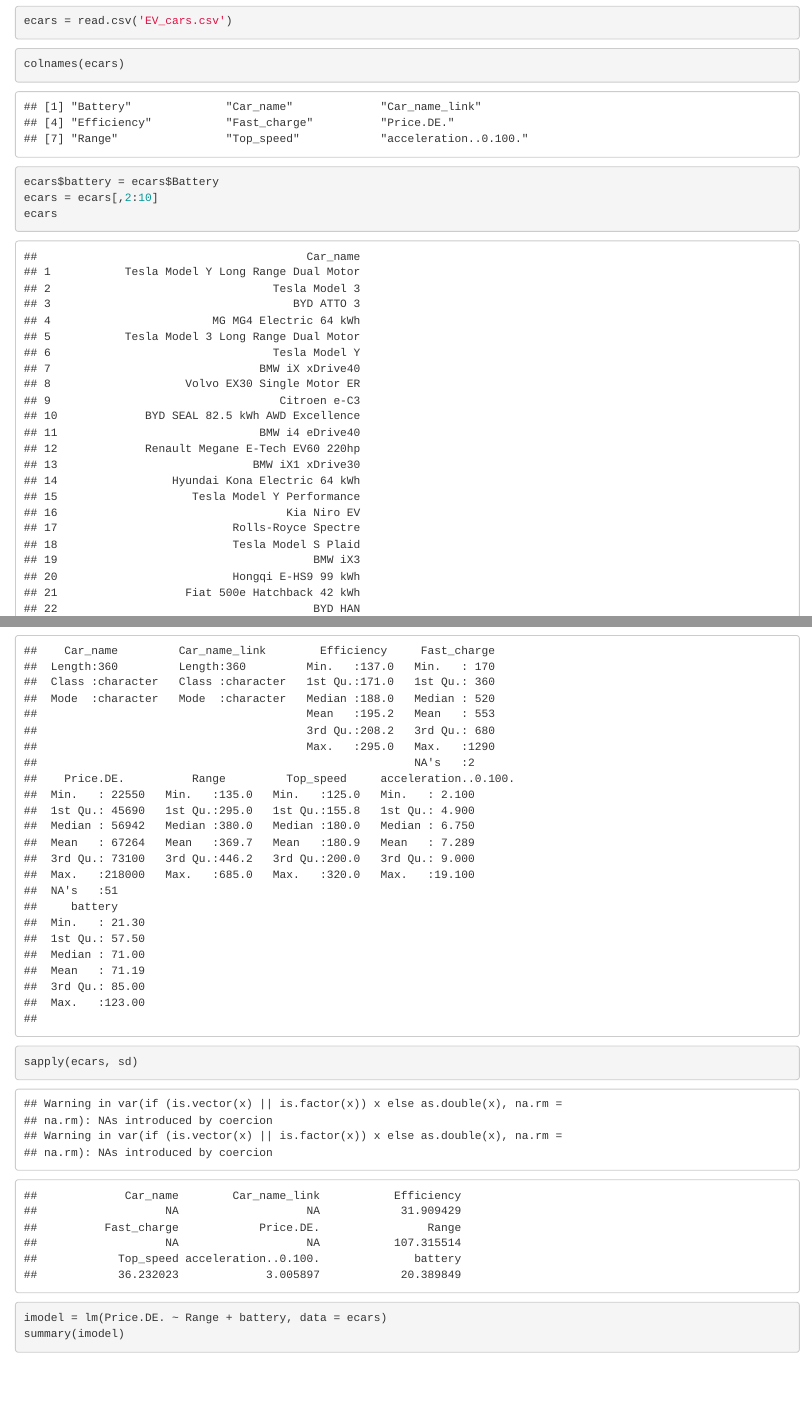
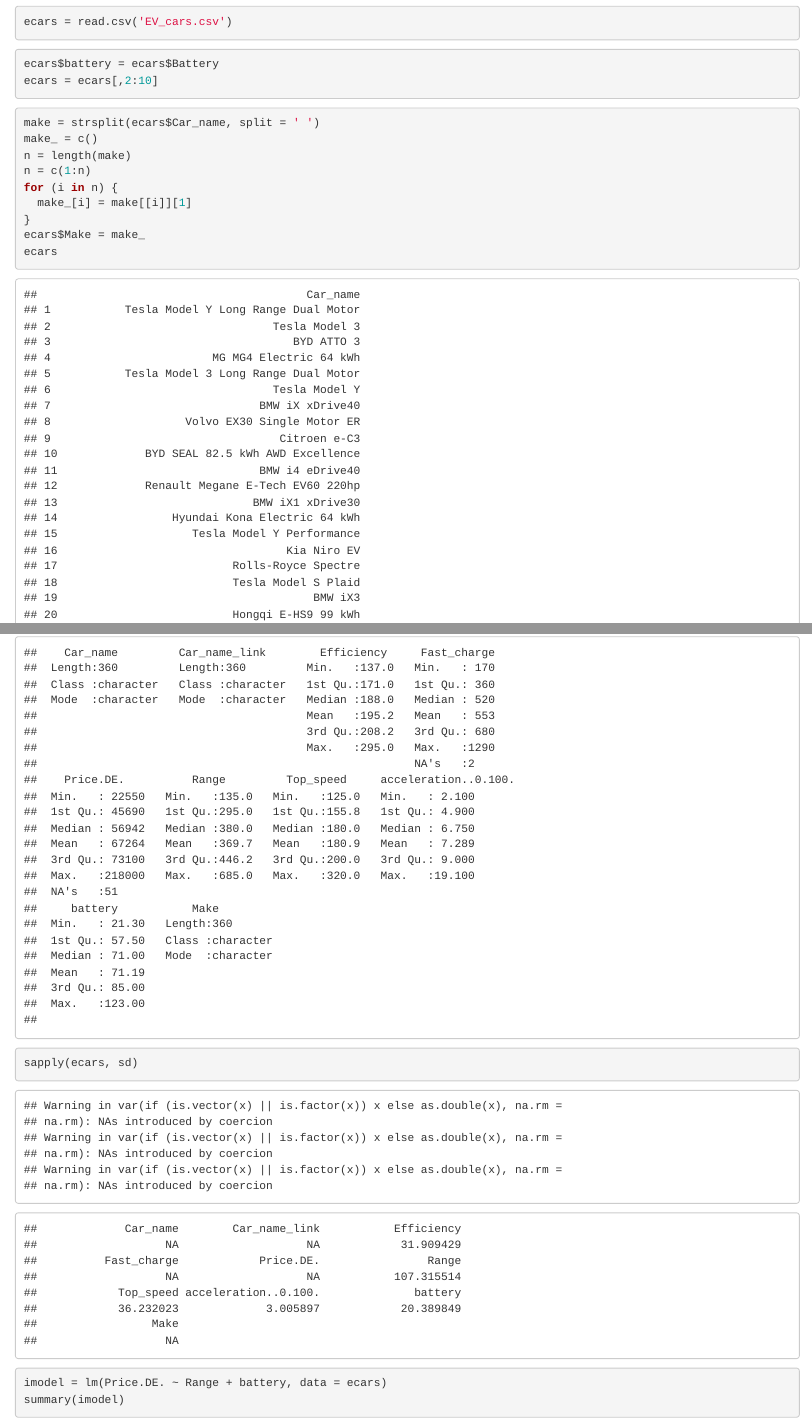
Before and after one commit to Na-ta-lie/Is-your-electric-car-overpriced-, an R Markdown document (Electric_cars.Rmd): the page in a window 1100 px wide, from 360 px down before the commit and from 1150 px down after it, so that both start at the same text, and a second part further down, joined at a grey line. Rendered offline with R 4.5, knitr and Pandoc, with nearby package versions.

Commit message:
add make column

````diff
--- a/Electric_cars.Rmd
+++ b/Electric_cars.Rmd
@@ -30,12 +35,21 @@
 
 
 ```{r}
-colnames(ecars)
 ecars$battery = ecars$Battery
 ecars = ecars[,2:10]
+```
+
+```{r}
+make = strsplit(ecars$Car_name, split = ' ')
+make_ = c()
+n = length(make)
+n = c(1:n)
+for (i in n) {
+  make_[i] = make[[i]][1]
+}
+ecars$Make = make_
 ecars
 ```
-
 
 ```{r}
 plot(ecars[,3:9])
````
Also changed, not shown: Electric_cars.nb.html, Electric_cars.Rmd (9 more changed lines).
